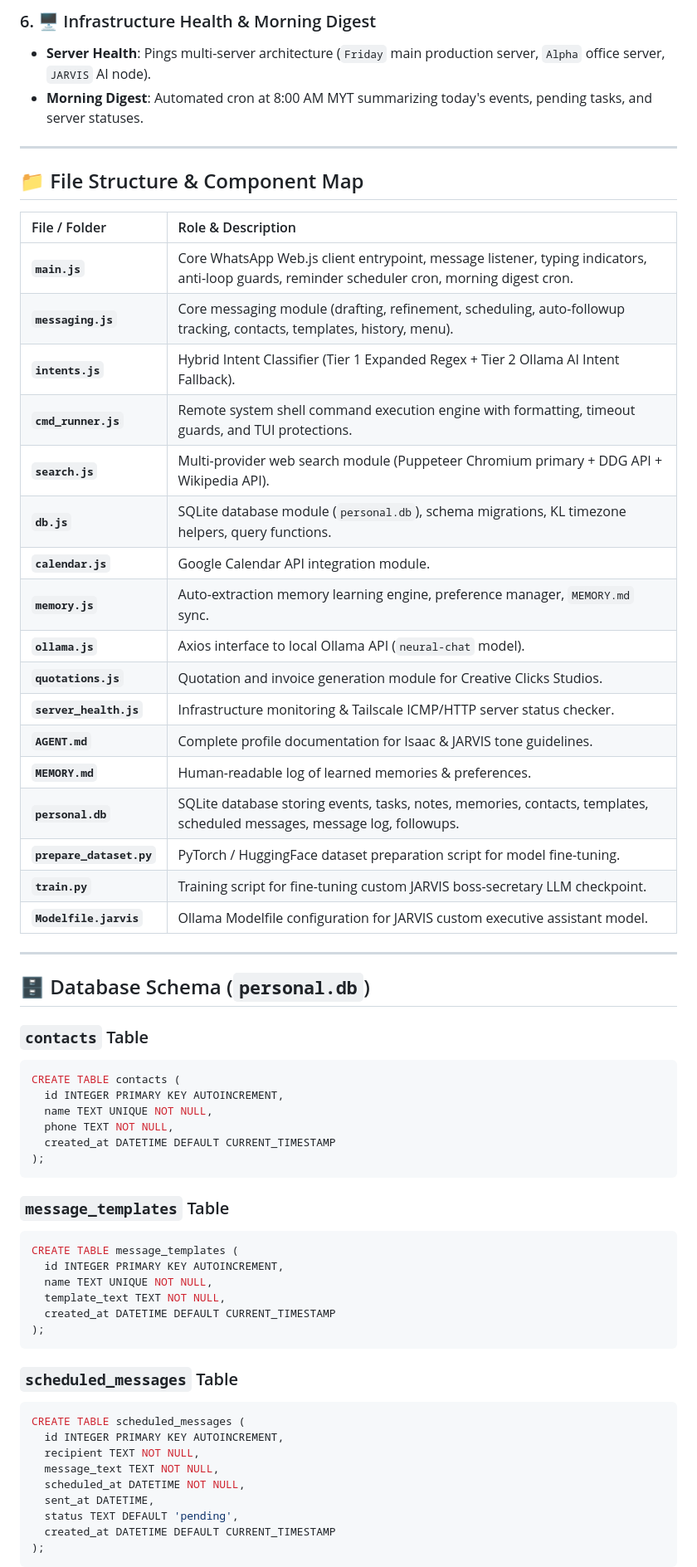
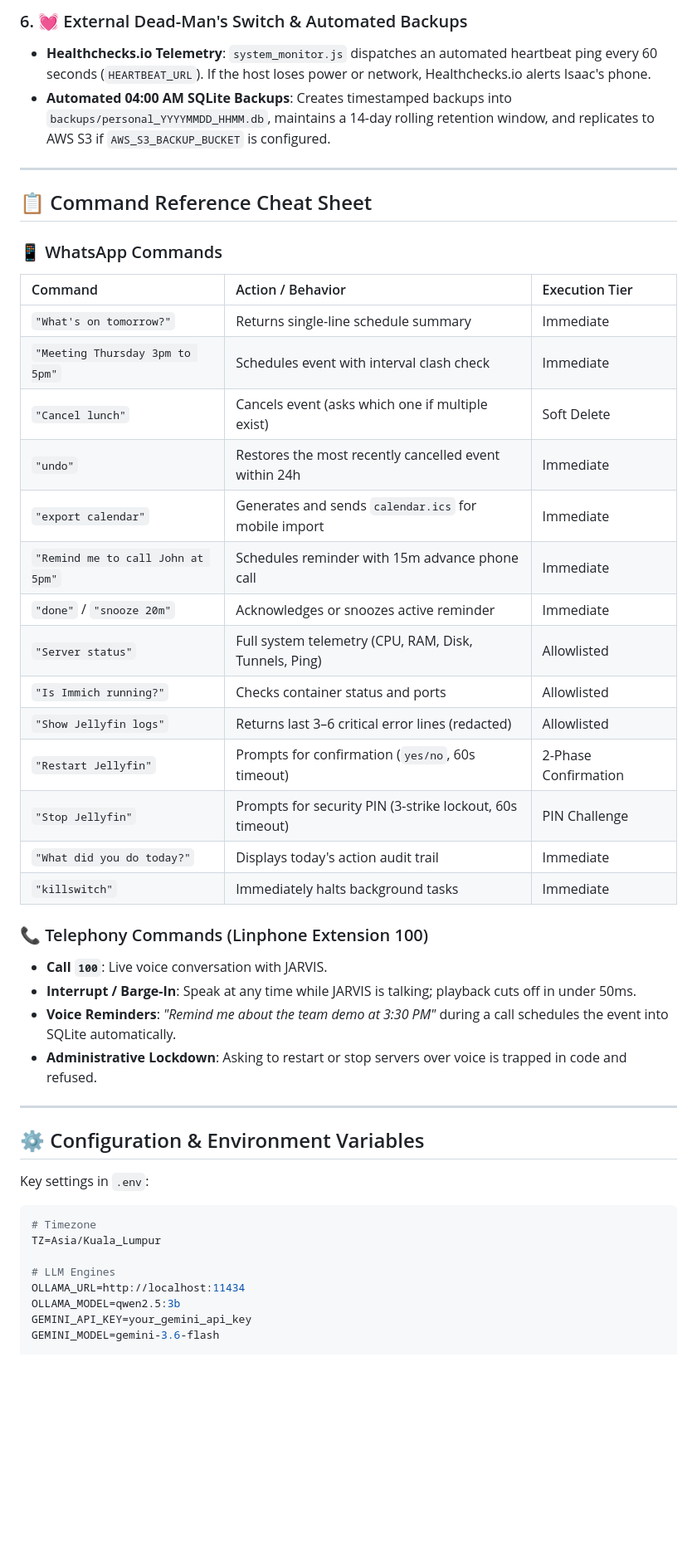
Before and after one commit to IsaacDavid2012/jarvisai, a Markdown page: README.md, the part around one of its changes. Shown at 83% size. GitHub-like rendering; blank space fills up the shorter version.

Commit message:
docs: modernize README with dual-channel architecture, voice telephony, safety matrix, and operational commands

````diff
--- a/README.md
+++ b/README.md
@@ -108,66 +133,51 @@ flowchart TD
 
-### 6. 🖥️ Infrastructure Health & Morning Digest
-- **Server Health**: Pings multi-server architecture (`Friday` main production server, `Alpha` office server, `JARVIS` AI node).
-- **Morning Digest**: Automated cron at 8:00 AM MYT summarizing today's events, pending tasks, and server statuses.
+### 6. 💓 External Dead-Man's Switch & Automated Backups
+* **Healthchecks.io Telemetry**: `system_monitor.js` dispatches an automated heartbeat ping every 60 seconds (`HEARTBEAT_URL`). If the host loses power or network, Healthchecks.io alerts Isaac's phone.
+* **Automated 04:00 AM SQLite Backups**: Creates timestamped backups into `backups/personal_YYYYMMDD_HHMM.db`, maintains a 14-day rolling retention window, and replicates to AWS S3 if `AWS_S3_BACKUP_BUCKET` is configured.
 
 ---
 
-## 📁 File Structure & Component Map
+## 📋 Command Reference Cheat Sheet
 
-| File / Folder | Role & Description |
-| :--- | :--- |
-| **`main.js`** | Core WhatsApp Web.js client entrypoint, message listener, typing indicators, anti-loop guards, reminder scheduler cron, morning digest cron. |
-| **`messaging.js`** | Core messaging module (drafting, refinement, scheduling, auto-followup tracking, contacts, templates, history, menu). |
-| **`intents.js`** | Hybrid Intent Classifier (Tier 1 Expanded Regex + Tier 2 Ollama AI Intent Fallback). |
-| **`cmd_runner.js`** | Remote system shell command execution engine with formatting, timeout guards, and TUI protections. |
-| **`search.js`** | Multi-provider web search module (Puppeteer Chromium primary + DDG API + Wikipedia API). |
-| **`db.js`** | SQLite database module (`personal.db`), schema migrations, KL timezone helpers, query functions. |
-| **`calendar.js`** | Google Calendar API integration module. |
-| **`memory.js`** | Auto-extraction memory learning engine, preference manager, `MEMORY.md` sync. |
-| **`ollama.js`** | Axios interface to local Ollama API (`neural-chat` model). |
-| **`quotations.js`** | Quotation and invoice generation module for Creative Clicks Studios. |
-| **`server_health.js`** | Infrastructure monitoring & Tailscale ICMP/HTTP server status checker. |
-| **`AGENT.md`** | Complete profile documentation for Isaac & JARVIS tone guidelines. |
-| **`MEMORY.md`** | Human-readable log of learned memories & preferences. |
-| **`personal.db`** | SQLite database storing events, tasks, notes, memories, contacts, templates, scheduled messages, message log, followups. |
-| **`prepare_dataset.py`** | PyTorch / HuggingFace dataset preparation script for model fine-tuning. |
-| **`train.py`** | Training script for fine-tuning custom JARVIS boss-secretary LLM checkpoint. |
-| **`Modelfile.jarvis`** | Ollama Modelfile configuration for JARVIS custom executive assistant model. |
+### 📱 WhatsApp Commands
+
+| Command | Action / Behavior | Execution Tier |
+| :--- | :--- | :--- |
+| `"What's on tomorrow?"` | Returns single-line schedule summary | Immediate |
+| `"Meeting Thursday 3pm to 5pm"` | Schedules event with interval clash check | Immediate |
+| `"Cancel lunch"` | Cancels event (asks which one if multiple exist) | Soft Delete |
+| `"undo"` | Restores the most recently cancelled event within 24h | Immediate |
+| `"export calendar"` | Generates and sends `calendar.ics` for mobile import | Immediate |
+| `"Remind me to call John at 5pm"` | Schedules reminder with 15m advance phone call | Immediate |
+| `"done"` / `"snooze 20m"` | Acknowledges or snoozes active reminder | Immediate |
+| `"Server status"` | Full system telemetry (CPU, RAM, Disk, Tunnels, Ping) | Allowlisted |
+| `"Is Immich running?"` | Checks container status and ports | Allowlisted |
+| `"Show Jellyfin logs"` | Returns last 3–6 critical error lines (redacted) | Allowlisted |
+| `"Restart Jellyfin"` | Prompts for confirmation (`yes/no`, 60s timeout) | 2-Phase Confirmation |
+| `"Stop Jellyfin"` | Prompts for security PIN (3-strike lockout, 60s timeout) | PIN Challenge |
+| `"What did you do today?"` | Displays today's action audit trail | Immediate |
+| `"killswitch"` | Immediately halts background tasks | Immediate |
+
+### 📞 Telephony Commands (Linphone Extension 100)
+
+* **Call `100`**: Live voice conversation with JARVIS.
+* **Interrupt / Barge-In**: Speak at any time while JARVIS is talking; playback cuts off in under 50ms.
+* **Voice Reminders**: *"Remind me about the team demo at 3:30 PM"* during a call schedules the event into SQLite automatically.
+* **Administrative Lockdown**: Asking to restart or stop servers over voice is trapped in code and refused.
 
 ---
 
-## 🗄️ Database Schema (`personal.db`)
+## ⚙️ Configuration & Environment Variables
 
-### `contacts` Table
-```sql
-CREATE TABLE contacts (
-  id INTEGER PRIMARY KEY AUTOINCREMENT,
-  name TEXT UNIQUE NOT NULL,
-  phone TEXT NOT NULL,
-  created_at DATETIME DEFAULT CURRENT_TIMESTAMP
-);
-```
+Key settings in `.env`:
 
-### `message_templates` Table
-```sql
-CREATE TABLE message_templates (
-  id INTEGER PRIMARY KEY AUTOINCREMENT,
-  name TEXT UNIQUE NOT NULL,
-  template_text TEXT NOT NULL,
-  created_at DATETIME DEFAULT CURRENT_TIMESTAMP
-);
-```
+```bash
+# Timezone
+TZ=Asia/Kuala_Lumpur
 
-### `scheduled_messages` Table
-```sql
-CREATE TABLE scheduled_messages (
-  id INTEGER PRIMARY KEY AUTOINCREMENT,
-  recipient TEXT NOT NULL,
-  message_text TEXT NOT NULL,
-  scheduled_at DATETIME NOT NULL,
-  sent_at DATETIME,
-  status TEXT DEFAULT 'pending',
-  created_at DATETIME DEFAULT CURRENT_TIMESTAMP
-);
-```
+# LLM Engines
+OLLAMA_URL=http://localhost:11434
+OLLAMA_MODEL=qwen2.5:3b
+GEMINI_API_KEY=your_gemini_api_key
+GEMINI_MODEL=gemini-3.6-flash
 
````
Also changed, not shown: other parts of README.md (+125 -192 lines).
